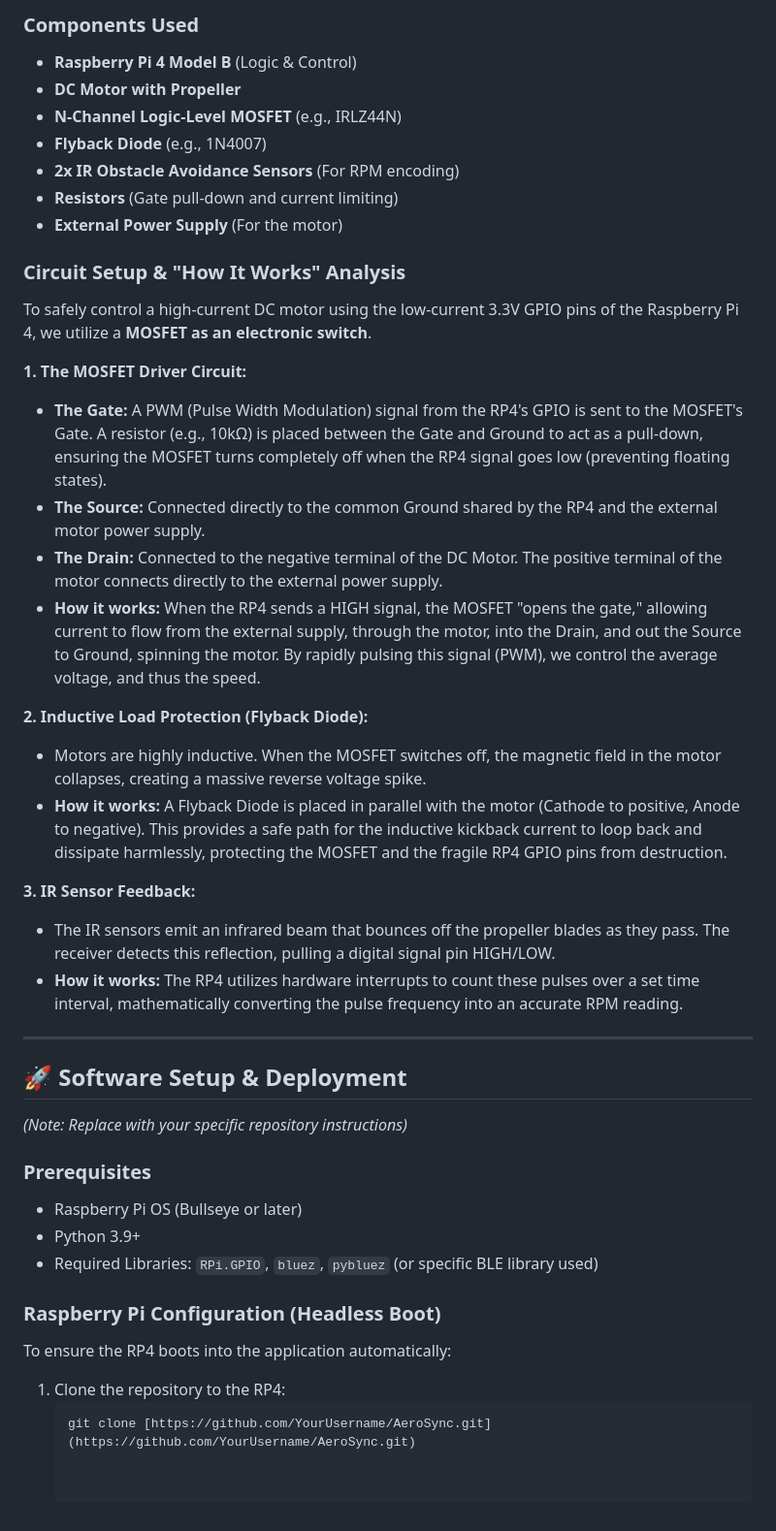
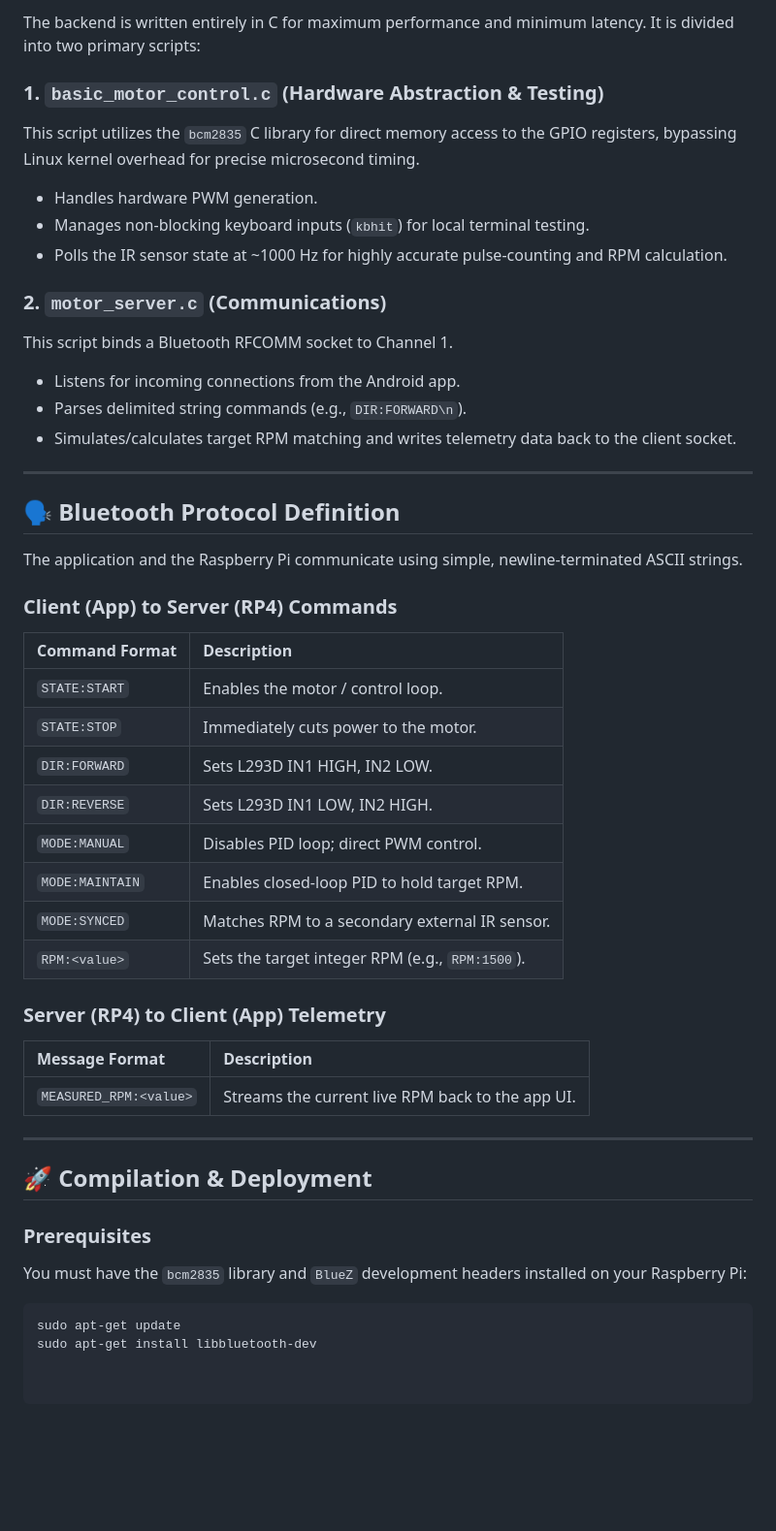
Before and after one commit to 3gflo/PARMCO, a Markdown page: README.md, the part around one of its changes. Shown at 97% size. Drawn GitHub-style; blank space fills up the shorter version.

````diff
--- a/README.md
+++ b/README.md
@@ -53,43 +63,47 @@ AeroSync operates in three distinct modes, showcasing different levels of contro
 
-### Components Used
-* **Raspberry Pi 4 Model B** (Logic & Control)
-* **DC Motor with Propeller**
-* **N-Channel Logic-Level MOSFET** (e.g., IRLZ44N)
-* **Flyback Diode** (e.g., 1N4007)
-* **2x IR Obstacle Avoidance Sensors** (For RPM encoding)
-* **Resistors** (Gate pull-down and current limiting)
-* **External Power Supply** (For the motor)
+The backend is written entirely in C for maximum performance and minimum latency. It is divided into two primary scripts:
 
-### Circuit Setup & "How It Works" Analysis
-To safely control a high-current DC motor using the low-current 3.3V GPIO pins of the Raspberry Pi 4, we utilize a **MOSFET as an electronic switch**.
+### 1. `basic_motor_control.c` (Hardware Abstraction & Testing)
+This script utilizes the `bcm2835` C library for direct memory access to the GPIO registers, bypassing Linux kernel overhead for precise microsecond timing.
+* Handles hardware PWM generation.
+* Manages non-blocking keyboard inputs (`kbhit`) for local terminal testing.
+* Polls the IR sensor state at ~1000 Hz for highly accurate pulse-counting and RPM calculation.
 
-**1. The MOSFET Driver Circuit:**
-* **The Gate:** A PWM (Pulse Width Modulation) signal from the RP4's GPIO is sent to the MOSFET's Gate. A resistor (e.g., 10kΩ) is placed between the Gate and Ground to act as a pull-down, ensuring the MOSFET turns completely off when the RP4 signal goes low (preventing floating states).
-* **The Source:** Connected directly to the common Ground shared by the RP4 and the external motor power supply.
-* **The Drain:** Connected to the negative terminal of the DC Motor. The positive terminal of the motor connects directly to the external power supply.
-* **How it works:** When the RP4 sends a HIGH signal, the MOSFET "opens the gate," allowing current to flow from the external supply, through the motor, into the Drain, and out the Source to Ground, spinning the motor. By rapidly pulsing this signal (PWM), we control the average voltage, and thus the speed.
-
-**2. Inductive Load Protection (Flyback Diode):**
-* Motors are highly inductive. When the MOSFET switches off, the magnetic field in the motor collapses, creating a massive reverse voltage spike.
-* **How it works:** A Flyback Diode is placed in parallel with the motor (Cathode to positive, Anode to negative). This provides a safe path for the inductive kickback current to loop back and dissipate harmlessly, protecting the MOSFET and the fragile RP4 GPIO pins from destruction.
-
-**3. IR Sensor Feedback:**
-* The IR sensors emit an infrared beam that bounces off the propeller blades as they pass. The receiver detects this reflection, pulling a digital signal pin HIGH/LOW.
-* **How it works:** The RP4 utilizes hardware interrupts to count these pulses over a set time interval, mathematically converting the pulse frequency into an accurate RPM reading.
+### 2. `motor_server.c` (Communications)
+This script binds a Bluetooth RFCOMM socket to Channel 1.
+* Listens for incoming connections from the Android app.
+* Parses delimited string commands (e.g., `DIR:FORWARD\n`).
+* Simulates/calculates target RPM matching and writes telemetry data back to the client socket.
 
 ---
 
-## 🚀 Software Setup & Deployment
+## 🗣️ Bluetooth Protocol Definition
 
-*(Note: Replace with your specific repository instructions)*
+The application and the Raspberry Pi communicate using simple, newline-terminated ASCII strings.
+
+### Client (App) to Server (RP4) Commands
+| Command Format | Description |
+| :--- | :--- |
+| `STATE:START` | Enables the motor / control loop. |
+| `STATE:STOP` | Immediately cuts power to the motor. |
+| `DIR:FORWARD` | Sets L293D IN1 HIGH, IN2 LOW. |
+| `DIR:REVERSE` | Sets L293D IN1 LOW, IN2 HIGH. |
+| `MODE:MANUAL` | Disables PID loop; direct PWM control. |
+| `MODE:MAINTAIN`| Enables closed-loop PID to hold target RPM. |
+| `MODE:SYNCED` | Matches RPM to a secondary external IR sensor. |
+| `RPM:<value>` | Sets the target integer RPM (e.g., `RPM:1500`). |
+
+### Server (RP4) to Client (App) Telemetry
+| Message Format | Description |
+| :--- | :--- |
+| `MEASURED_RPM:<value>` | Streams the current live RPM back to the app UI. |
+
+---
+
+## 🚀 Compilation & Deployment
 
 ### Prerequisites
-* Raspberry Pi OS (Bullseye or later)
-* Python 3.9+
-* Required Libraries: `RPi.GPIO`, `bluez`, `pybluez` (or specific BLE library used)
-
-### Raspberry Pi Configuration (Headless Boot)
-To ensure the RP4 boots into the application automatically:
-1. Clone the repository to the RP4:
-   ```bash
-   git clone [https://github.com/YourUsername/AeroSync.git](https://github.com/YourUsername/AeroSync.git)
+You must have the `bcm2835` library and `BlueZ` development headers installed on your Raspberry Pi:
+```bash
+sudo apt-get update
+sudo apt-get install libbluetooth-dev
````
Also changed, not shown: other parts of README.md (+34 -24 lines).
